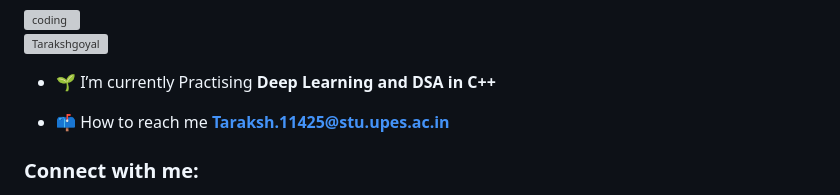
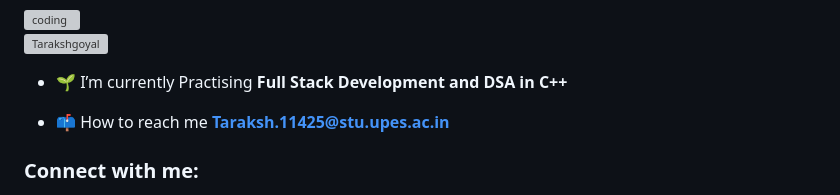
Before and after one commit to Tarakshgoyal/Tarakshgoyal, a Markdown page: README.md, the part around the change. Drawn GitHub-style; grey boxes are pictures that could not be loaded.

```diff
--- a/README.md
+++ b/README.md
@@ -6,7 +6,7 @@
 
 <p align="left"> <img src="https://komarev.com/ghpvc/?username=Tarakshgoyal&label=Profile%20views&color=06476f&style=flat" alt="Tarakshgoyal" /> </p>
 
-- 🌱 I’m currently Practising **Deep Learning and DSA in C++**
+- 🌱 I’m currently Practising **Full Stack Development and DSA in C++**
 
 - 📫 How to reach me **Taraksh.11425@stu.upes.ac.in**
 
```
